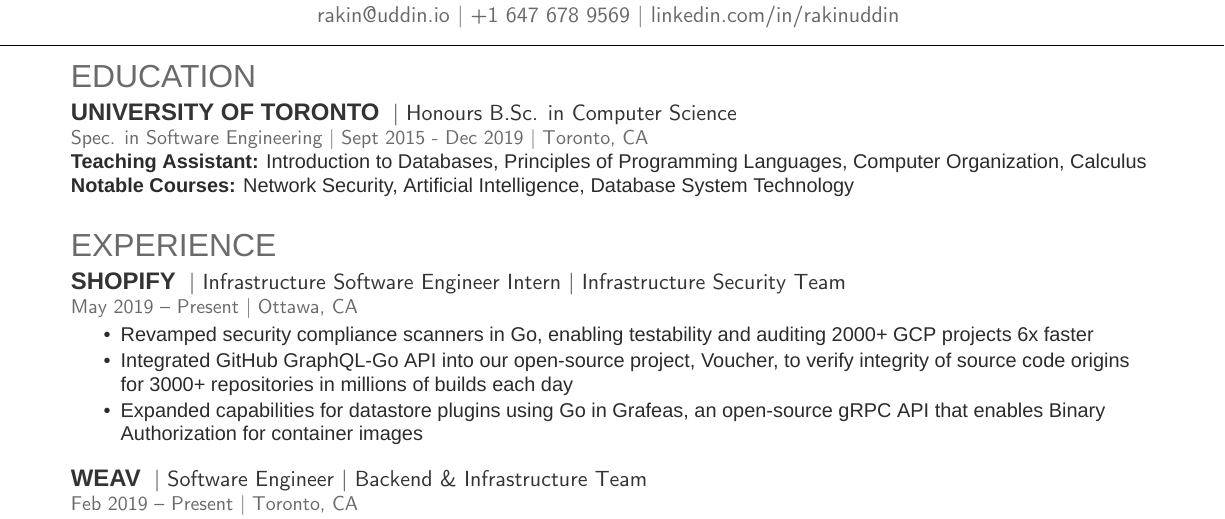
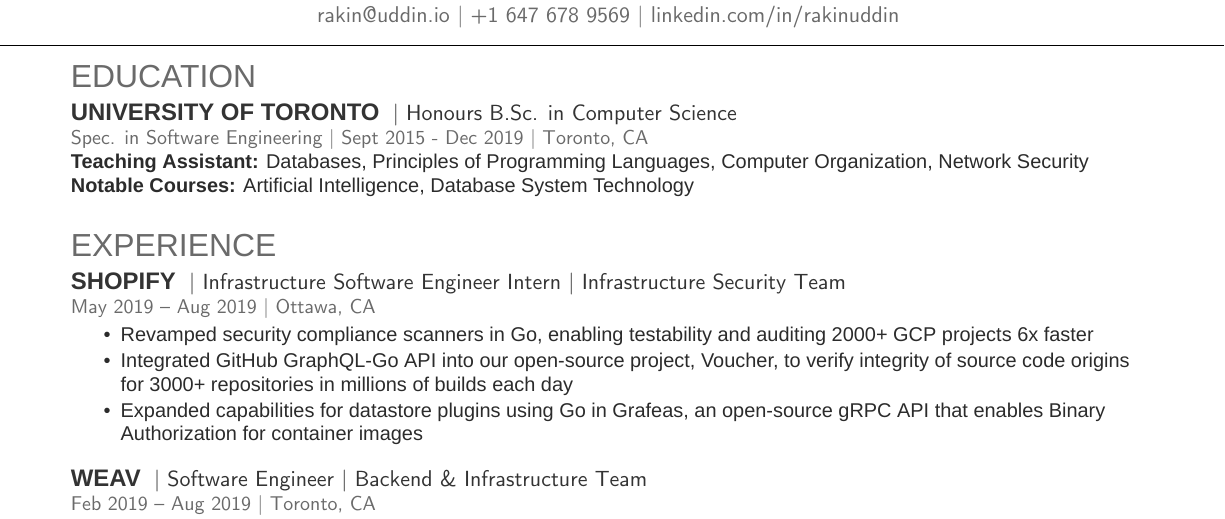
Before and after one commit to ItsMeWithTheFace/Resume, a LaTeX CV (rakin.uddin.tex): part of the page, cut so that both start at the same text. Compiled offline with XeLaTeX; a missing font is replaced by an installed copy or a similar font.

Commit message:
updates end times of jobs

```diff
--- a/rakin.uddin.tex
+++ b/rakin.uddin.tex
@@ -68,16 +68,16 @@
 \runsubsection{University of Toronto}
 \descript{| Honours B.Sc. in Computer Science}
 \location{Spec. in Software Engineering | Sept 2015 - Dec 2019 | Toronto, CA}
-\textbf{Teaching Assistant:} Introduction to Databases, Principles of Programming Languages, Computer Organization, Calculus
+\textbf{Teaching Assistant:} Databases, Principles of Programming Languages, Computer Organization, Network Security
 \newline
-\textbf{Notable Courses:} Network Security, Artificial Intelligence, Database System Technology
+\textbf{Notable Courses:} Artificial Intelligence, Database System Technology
 \sectionsep
 
 \section{Experience}
 
 \runsubsection{Shopify}
 \descript{| Infrastructure Software Engineer Intern | Infrastructure Security Team }
-\location{May 2019 – Present | Ottawa, CA}
+\location{May 2019 – Aug 2019 | Ottawa, CA}
 \begin{tightemize}
 \item Revamped security compliance scanners in Go, enabling testability and auditing 2000+ GCP projects 6x faster
 \item Integrated GitHub GraphQL-Go API into our open-source project, Voucher, to verify integrity of source code origins for 3000+ repositories in millions of builds each day
@@ -87,7 +87,7 @@
 
 \runsubsection{Weav}
 \descript{| Software Engineer | Backend \& Infrastructure Team }
-\location{Feb 2019 – Present | Toronto, CA}
+\location{Feb 2019 – Aug 2019 | Toronto, CA}
 \begin{tightemize}
 \item Designed and implemented messaging service in GraphQL and WebSockets to enable real-time communication between 100+ of users
 \item Engineered robust enroute system in GraphQL, Node, and WebSockets to ensure users reach destination
```
